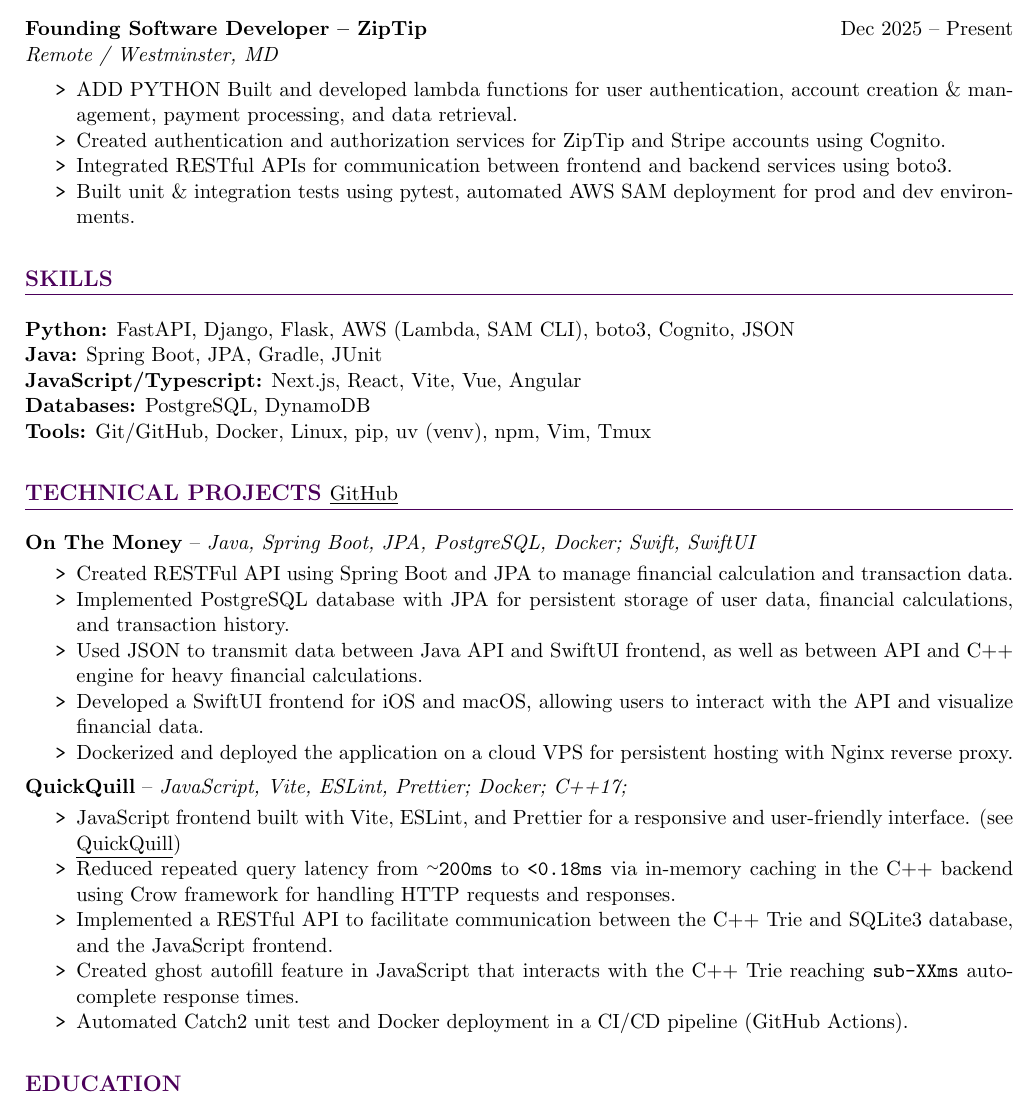
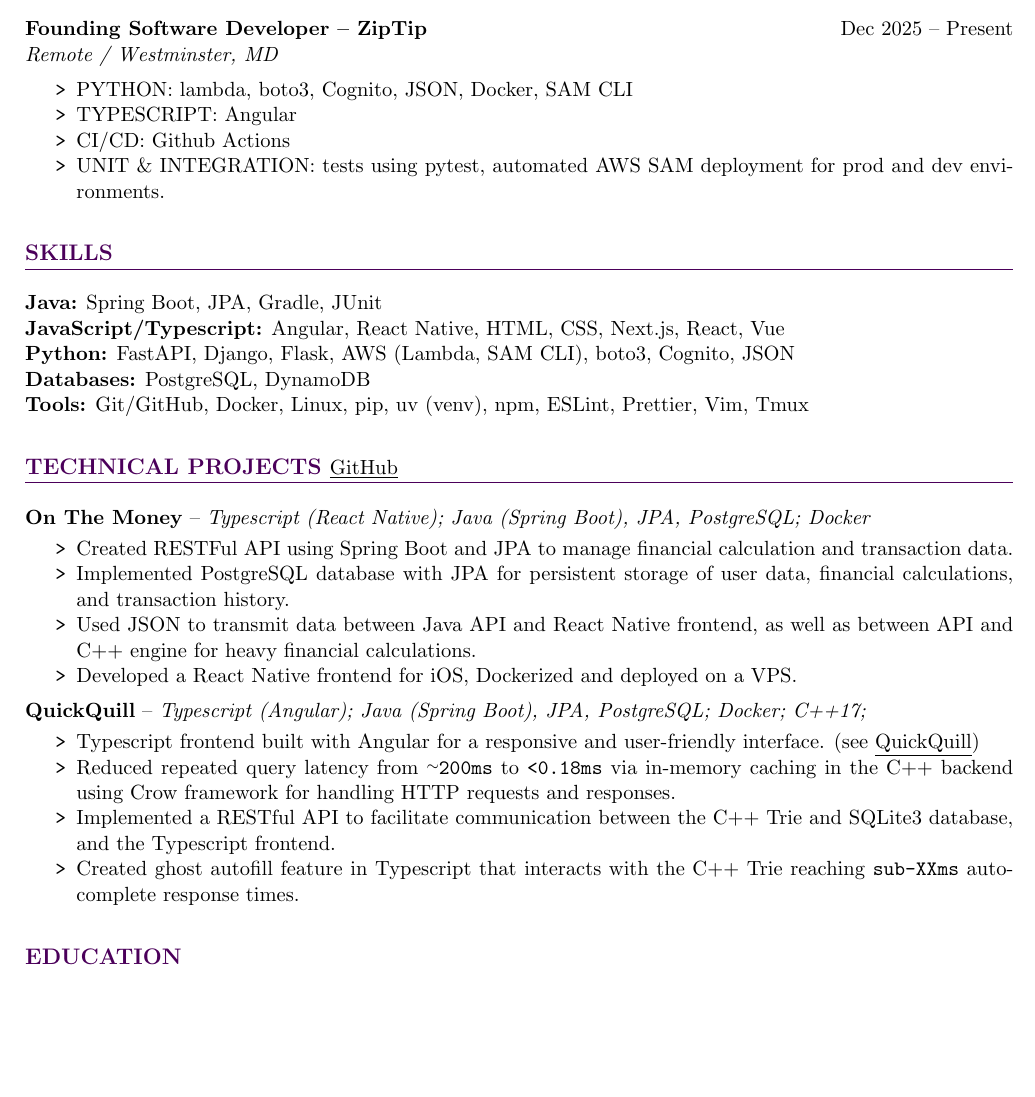
Before and after one commit to NicholasSobchak/resume, a LaTeX document (mainJS.tex): part of page 1 of 2 before the commit and part of the page after it, cut so that both start at the same text, the shorter picture padded with empty space. Compiled offline with pdfLaTeX.

Commit message:
update with the tools ive been learning

```diff
--- a/mainJS.tex
+++ b/mainJS.tex
@@ -38,43 +38,41 @@
 \textbf{Founding Software Developer -- ZipTip} \hfill Dec 2025 -- Present\\
 \textit{Remote / Westminster, MD}
 \begin{itemize}[label=\texttt{\textbf{>}}]
-  \item ADD PYTHON Built and developed lambda functions for user authentication, account creation \& management, payment processing, and data retrieval.
-  \item Created authentication and authorization services for ZipTip and Stripe accounts using Cognito.
-  \item Integrated RESTful APIs for communication between frontend and backend services using boto3.
-  \item Built unit \& integration tests using pytest, automated AWS SAM deployment for prod and dev environments.
+  \item PYTHON: lambda, boto3, Cognito, JSON, Docker, SAM CLI
+  \item TYPESCRIPT: Angular
+  \item CI/CD: Github Actions
+  \item UNIT \& INTEGRATION: tests using pytest, automated AWS SAM deployment for prod and dev environments.
 \end{itemize}
 
 %-------------------------
 \section*{SKILLS}
-\textbf{Python:} FastAPI, Django, Flask, AWS (Lambda, SAM CLI), boto3, Cognito,  JSON \\
 \textbf{Java:} Spring Boot, JPA, Gradle, JUnit \\
-\textbf{JavaScript/Typescript:} Next.js, React, Vite, Vue, Angular \\
+\textbf{JavaScript/Typescript:} Angular, React Native, HTML, CSS, Next.js, React, Vue  \\
+\textbf{Python:} FastAPI, Django, Flask, AWS (Lambda, SAM CLI), boto3, Cognito, JSON \\
 \textbf{Databases:} PostgreSQL, DynamoDB \\
-\textbf{Tools:} Git/GitHub, Docker, Linux, pip, uv (venv), npm, Vim, Tmux
+\textbf{Tools:} Git/GitHub, Docker, Linux, pip, uv (venv), npm, ESLint, Prettier, Vim, Tmux
 
 %-------------------------
 \section*{
 TECHNICAL PROJECTS
-{\normalfont\normalsize\color{black}\underline{\href{https://github.com/NicholasSobchak}{GitHub}}}
+{\normalfont\normalsize\color{black}\underline{\href{https://github.com/nickczak}{GitHub}}}
 }
-\noindent\textbf{On The Money} -- \textit{Java, Spring Boot, JPA, PostgreSQL, Docker; Swift, SwiftUI}
+\noindent\textbf{On The Money} -- \textit{Typescript (React Native); Java (Spring Boot), JPA, PostgreSQL; Docker}
 \vspace{-2pt} % reduce space between heading and bullets
 \begin{itemize}[label=\texttt{\textbf{>}}]
   \item Created RESTFul API using Spring Boot and JPA to manage financial calculation and transaction data.
   \item Implemented PostgreSQL database with JPA for persistent storage of user data, financial calculations, and transaction history.
-  \item Used JSON to transmit data between Java API and SwiftUI frontend, as well as between API and C++ engine for heavy financial calculations.
-  \item Developed a SwiftUI frontend for iOS and macOS, allowing users to interact with the API and visualize financial data.
-  \item Dockerized and deployed the application on a cloud VPS for persistent hosting with Nginx reverse proxy.
+  \item Used JSON to transmit data between Java API and React Native frontend, as well as between API and C++ engine for heavy financial calculations.
+  \item Developed a React Native frontend for iOS, Dockerized and deployed on a VPS.
 \end{itemize}
 
-\noindent\textbf{QuickQuill} -- \textit{JavaScript, Vite, ESLint, Prettier; Docker; C++17;}
+\noindent\textbf{QuickQuill} -- \textit{Typescript (Angular); Java (Spring Boot), JPA, PostgreSQL; Docker; C++17;}
 \vspace{-2pt} % reduce space between heading and bullets
 \begin{itemize}[label=\texttt{\textbf{>}}]
-  \item JavaScript frontend built with Vite, ESLint, and Prettier for a responsive and user-friendly interface. (see \underline{\href{https://quickquill.ink/}{QuickQuill}})
+  \item Typescript frontend built with Angular for a responsive and user-friendly interface. (see \underline{\href{https://quickquill.ink/}{QuickQuill}})
   \item Reduced repeated query latency from \url{~}\texttt{200ms} to \texttt{<0.18ms} via in-memory caching in the C++ backend using Crow framework for handling HTTP requests and responses.
-  \item Implemented a RESTful API to facilitate communication between the C++ Trie and SQLite3 database, and the JavaScript frontend.
-  \item Created ghost autofill feature in JavaScript that interacts with the C++ Trie reaching \texttt{\textbf{sub-XXms}} autocomplete response times.
-  \item Automated Catch2 unit test and Docker deployment in a CI/CD pipeline (GitHub Actions).
+  \item Implemented a RESTful API to facilitate communication between the C++ Trie and SQLite3 database, and the Typescript frontend.
+  \item Created ghost autofill feature in Typescript that interacts with the C++ Trie reaching \texttt{\textbf{sub-XXms}} autocomplete response times.
 \end{itemize}
 
 %-------------------------
```
Also changed, not shown: mainJS.pdf, mainJS.tex (4 more changed lines), 4 other files.
